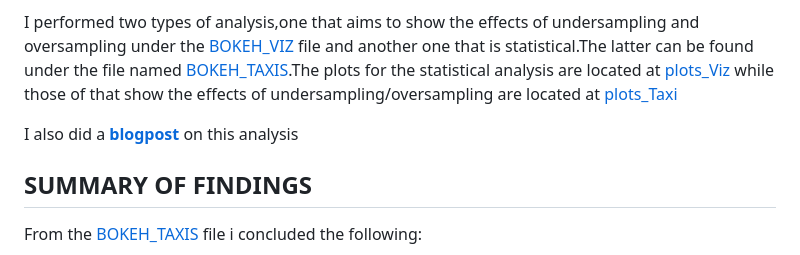
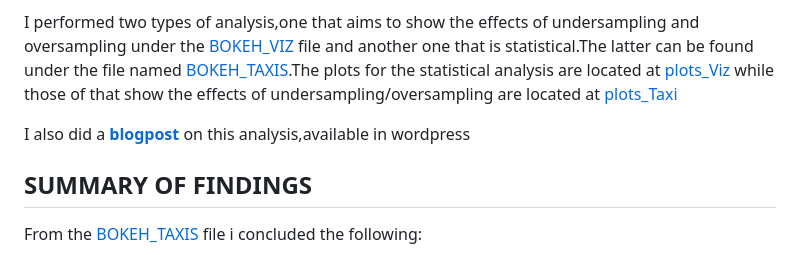
Before and after one commit to joyjoy216/DATA_VIZ, a Markdown page: README.md, the part around the change. Drawn GitHub-style.

```diff
--- a/README.md
+++ b/README.md
@@ -6,7 +6,7 @@ A Project that uses Bokeh for visualisations and draws insights from them.This i
 
 I performed two types of analysis,one that aims to show the effects of undersampling and oversampling under the [BOKEH_VIZ](./BOKEH_VIZ.ipynb) file and another one that is statistical.The latter can be found under the file named [BOKEH_TAXIS](./BOKEH_TAXIS.ipynb).The plots for the statistical analysis are located at [plots_Viz](./plots_Viz) while those of that show the effects of undersampling/oversampling are located at [plots_Taxi](./plots_Taxi)
 
-I also did a **[blogpost](https://bl29.wordpress.com/2023/03/22/data-visualisation-using-bokehblog-post/)** on this analysis
+I also did a **[blogpost](https://bl29.wordpress.com/2023/03/22/data-visualisation-using-bokehblog-post/)** on this analysis,available in wordpress
 ## SUMMARY OF FINDINGS
 From the [BOKEH_TAXIS](./BOKEH_TAXIS.ipynb) file i concluded the following:
 
```
